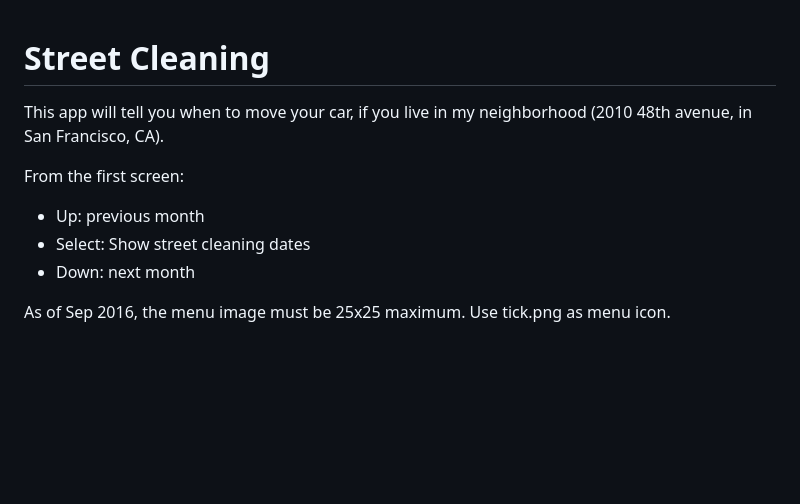
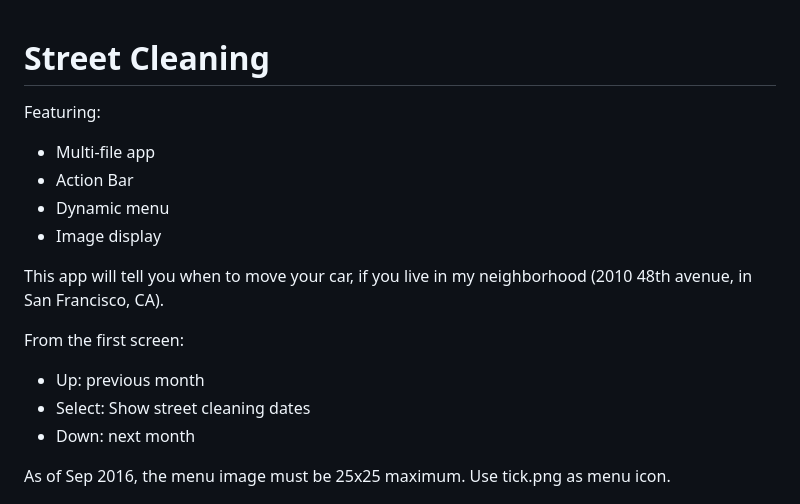
Before and after one commit to OlivierLD/pebble, a Markdown page: Street.Cleaning/README.md, the part around the change. GitHub-like rendering; blank space fills up the shorter version.

```diff
--- a/Street.Cleaning/README.md
+++ b/Street.Cleaning/README.md
@@ -1,4 +1,10 @@
 # Street Cleaning
+
+Featuring:
+- Multi-file app
+- Action Bar
+- Dynamic menu
+- Image display
 
 This app will tell you when to move your car, if you live in my neighborhood (2010 48th avenue, in San Francisco, CA).
 
@@ -9,7 +15,6 @@ From the first screen:
 
 As of Sep 2016, the menu image must be 25x25 maximum. Use tick.png as menu icon.
 
-
 ![Choose your month](./snap.01.png)
 
 ![Scroll through](./snap.02.png)
```
Also changed, not shown: Street.Cleaning/compass.png, 1 other file.
